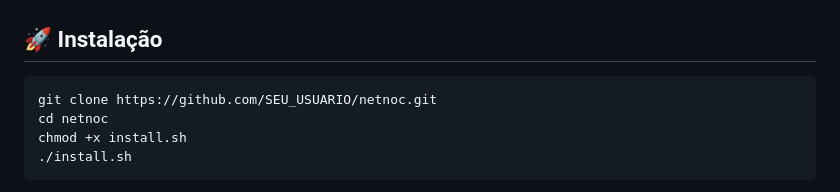
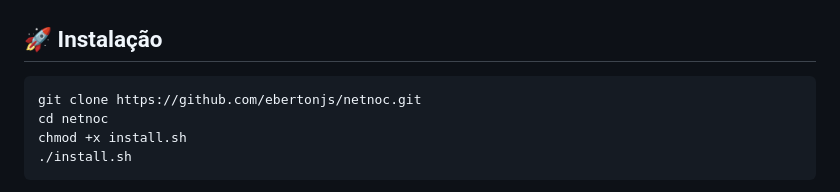
Before and after one commit to ebertonjs/netnoc, a Markdown page: README.md, the part around the change. Drawn GitHub-style.

Commit message:
Update repository URL in installation instructions

````diff
--- a/README.md
+++ b/README.md
@@ -37,7 +37,7 @@ Dashboard de monitoramento de rede em tempo real, feito para rodar em um Raspber
 ## 🚀 Instalação
 
 ```bash
-git clone https://github.com/SEU_USUARIO/netnoc.git
+git clone https://github.com/ebertonjs/netnoc.git
 cd netnoc
 chmod +x install.sh
 ./install.sh
````
